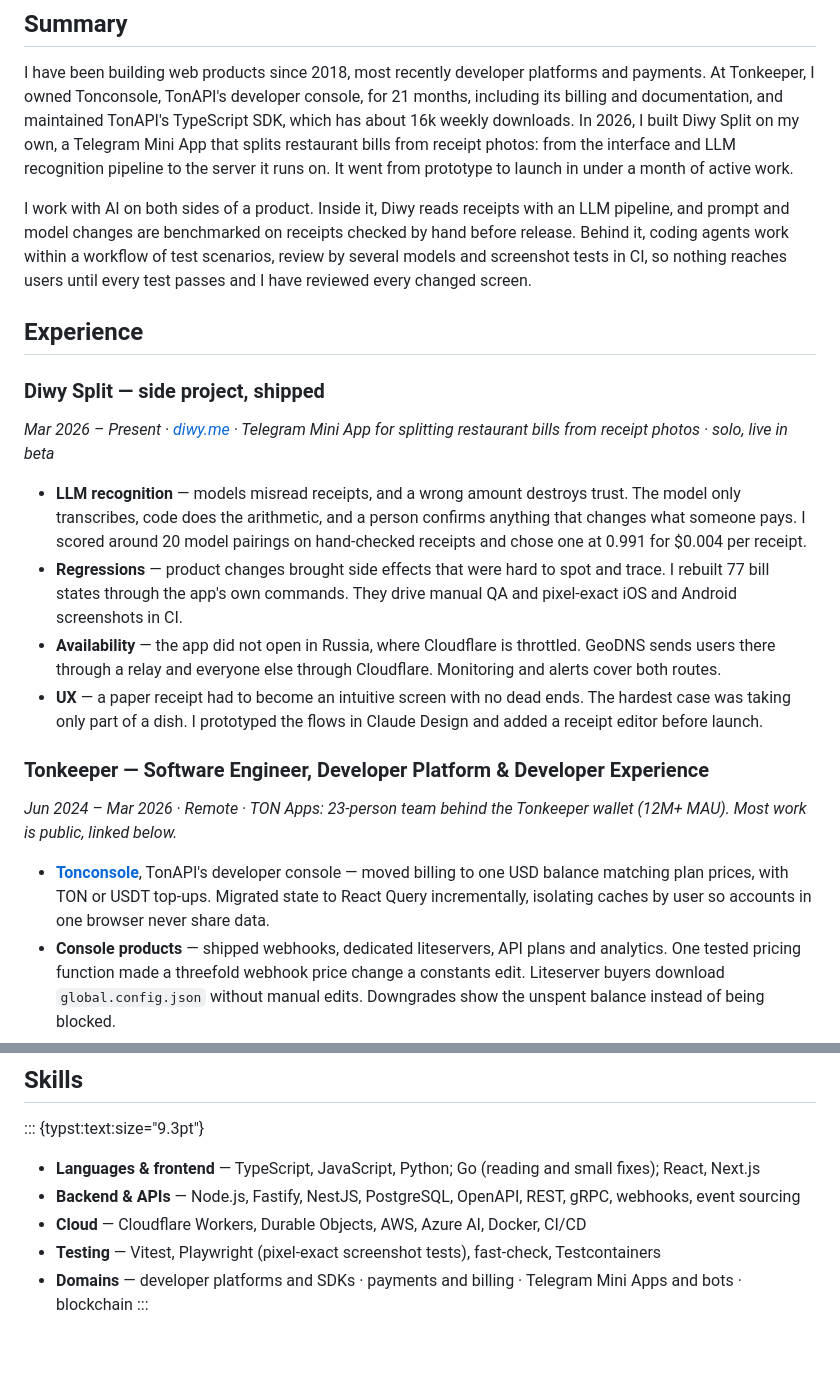
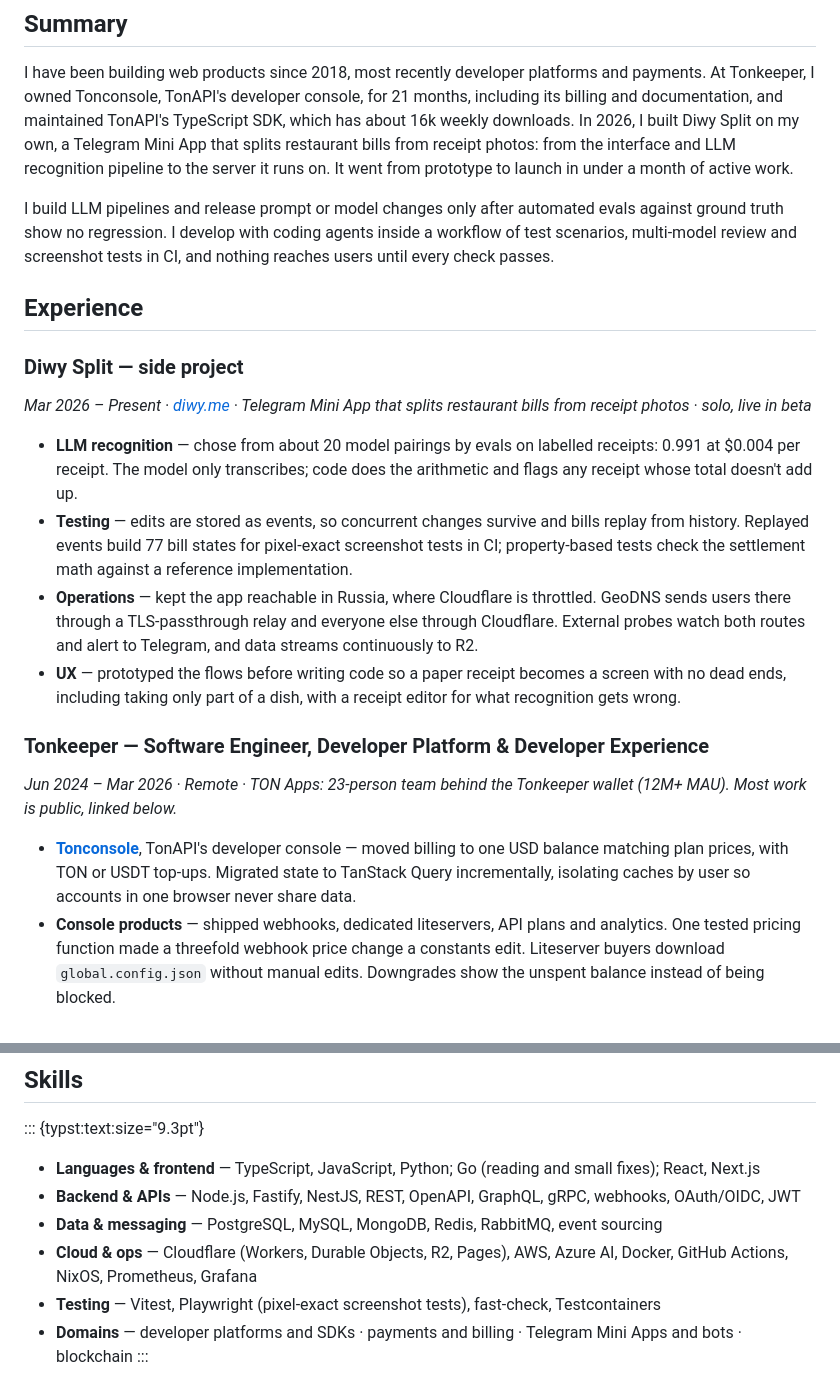
Before and after one commit to mois-ilya/mois.pro, a Markdown page: src/cv.md, 2 parts joined by grey strips. Drawn GitHub-style; blank space fills up the shorter version.

```diff
--- a/src/cv.md
+++ b/src/cv.md
@@ -32,31 +32,29 @@ documentation, and maintained TonAPI's TypeScript SDK, which has about 16k weekl
 photos: from the interface and LLM recognition pipeline to the server it runs on. It went from
 prototype to launch in under a month of active work.
 
-I work with AI on both sides of a product. Inside it, Diwy reads receipts with an LLM pipeline, and
-prompt and model changes are benchmarked on receipts checked by hand before release. Behind it,
-coding agents work within a workflow of test scenarios, review by several models and screenshot
-tests in CI, so nothing reaches users until every test passes and I have reviewed every changed
-screen.
+I build LLM pipelines and release prompt or model changes only after automated evals against
+ground truth show no regression. I develop with coding agents inside a workflow of test scenarios,
+multi-model review and screenshot tests in CI, and nothing reaches users until every check passes.
 
 ## Experience
 
-### Diwy Split — side project, shipped
+### Diwy Split — side project
 
-*Mar 2026 – Present · [diwy.me](https://diwy.me) · Telegram Mini App for splitting restaurant bills
+*Mar 2026 – Present · [diwy.me](https://diwy.me) · Telegram Mini App that splits restaurant bills
 from receipt photos · solo, live in beta*
 
-- **LLM recognition** — models misread receipts, and a wrong amount destroys trust. The model only
-  transcribes, code does the arithmetic, and a person confirms anything that changes what someone
-  pays. I scored around 20 model pairings on hand-checked receipts and chose one at 0.991 for $0.004 per receipt.
-- **Regressions** — product changes brought side effects that were hard to spot and trace. I rebuilt
-  77 bill states through the app's own commands. They drive manual QA and pixel-exact iOS and
-  Android screenshots in CI.
-- **Availability** — the app did not open in Russia, where Cloudflare is throttled. GeoDNS
-  sends users there through a relay and everyone else through Cloudflare. Monitoring and alerts
-  cover both routes.
-- **UX** — a paper receipt had to become an intuitive screen with no dead ends. The hardest case
-  was taking only part of a dish. I prototyped the flows in Claude Design and added a receipt editor
-  before launch.
+- **LLM recognition** — chose from about 20 model pairings by evals on labelled receipts: 0.991
+  at $0.004 per receipt. The model only transcribes; code does the arithmetic
+  and flags any receipt whose total doesn't add up.
+- **Testing** — edits are stored as events, so concurrent changes survive and bills replay from
+  history. Replayed events build 77 bill states for pixel-exact screenshot tests in CI;
+  property-based tests check the settlement math against a reference implementation.
+- **Operations** — kept the app reachable in Russia, where Cloudflare is throttled. GeoDNS sends
+  users there through a TLS-passthrough relay and everyone else through Cloudflare. External
+  probes watch both routes and alert to Telegram, and data streams continuously to R2.
+- **UX** — prototyped the flows before writing code so a paper receipt becomes a screen with no
+  dead ends, including taking only part of a dish, with a receipt editor for what recognition
+  gets wrong.
 
 ### Tonkeeper — Software Engineer, Developer Platform & Developer Experience
 
@@ -64,8 +62,8 @@ from receipt photos · solo, live in beta*
 Most work is public, linked below.*
 
 - **[Tonconsole](https://github.com/tonkeeper/ton-console)**, TonAPI's developer console — moved
-  billing to one USD balance matching plan prices, with TON or USDT top-ups. Migrated state to React
-  Query incrementally, isolating caches by user so accounts in one browser never share data.
+  billing to one USD balance matching plan prices, with TON or USDT top-ups. Migrated state to
+  TanStack Query incrementally, isolating caches by user so accounts in one browser never share data.
 - **Console products** — shipped webhooks, dedicated liteservers, API plans and analytics. One
   tested pricing function made a threefold webhook price change a constants edit. Liteserver buyers
   download `global.config.json` without manual edits. Downgrades show the unspent balance instead
@@ -151,9 +149,11 @@ Most work is public, linked below.*
 ::: {typst:text:size="9.3pt"}
 - **Languages & frontend** — TypeScript, JavaScript, Python; Go (reading and small fixes); React,
   Next.js
-- **Backend & APIs** — Node.js, Fastify, NestJS, PostgreSQL, OpenAPI, REST, gRPC, webhooks, event
-  sourcing
-- **Cloud** — Cloudflare Workers, Durable Objects, AWS, Azure AI, Docker, CI/CD
+- **Backend & APIs** — Node.js, Fastify, NestJS, REST, OpenAPI, GraphQL, gRPC, webhooks,
+  OAuth/OIDC, JWT
+- **Data & messaging** — PostgreSQL, MySQL, MongoDB, Redis, RabbitMQ, event sourcing
+- **Cloud & ops** — Cloudflare (Workers, Durable Objects, R2, Pages), AWS, Azure AI, Docker,
+  GitHub Actions, NixOS, Prometheus, Grafana
 - **Testing** — Vitest, Playwright (pixel-exact screenshot tests), fast-check, Testcontainers
 - **Domains** — developer platforms and SDKs · payments and billing · Telegram Mini Apps and bots ·
   blockchain
```
Also changed, not shown: src/cv.ru.md (+27 -27 lines).
